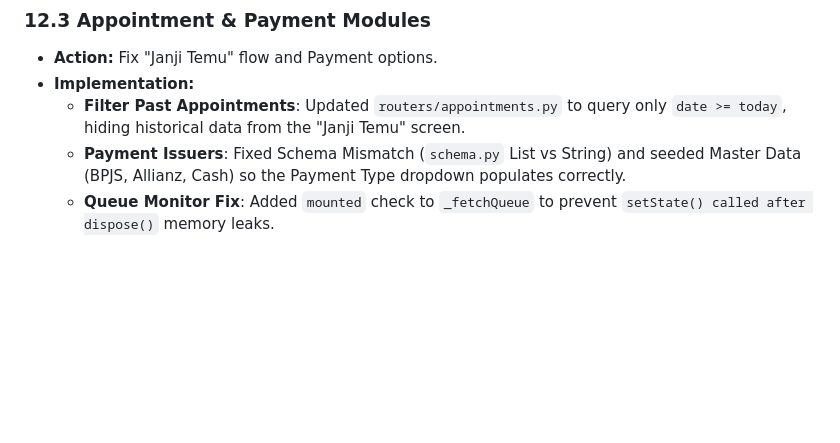
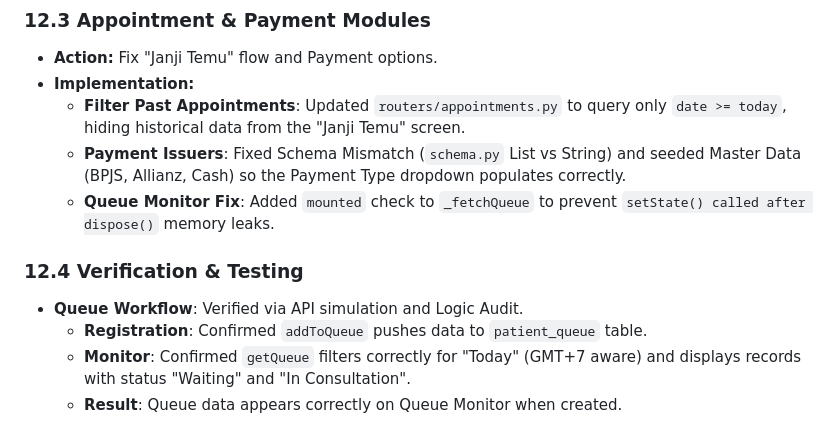
Before and after one commit to giangawatsu016/Klinik_FrontDesk, a Markdown page: docs/IMPLEMENTATION_HISTORY.md, the part around the change. GitHub-like rendering; blank space fills up the shorter version.

Commit message:
docs: restore history and add queue verification phase

```diff
--- a/docs/IMPLEMENTATION_HISTORY.md
+++ b/docs/IMPLEMENTATION_HISTORY.md
@@ -267,3 +267,9 @@ This document chronicles the entire development and implementation journey of th
     -   **Filter Past Appointments**: Updated `routers/appointments.py` to query only `date >= today`, hiding historical data from the "Janji Temu" screen.
     -   **Payment Issuers**: Fixed Schema Mismatch (`schema.py` List vs String) and seeded Master Data (BPJS, Allianz, Cash) so the Payment Type dropdown populates correctly.
     -   **Queue Monitor Fix**: Added `mounted` check to `_fetchQueue` to prevent `setState() called after dispose()` memory leaks.
+
+### 12.4 Verification & Testing
+*   **Queue Workflow**: Verified via API simulation and Logic Audit.
+    *   **Registration**: Confirmed `addToQueue` pushes data to `patient_queue` table.
+    *   **Monitor**: Confirmed `getQueue` filters correctly for "Today" (GMT+7 aware) and displays records with status "Waiting" and "In Consultation".
+    *   **Result**: Queue data appears correctly on Queue Monitor when created.
```
